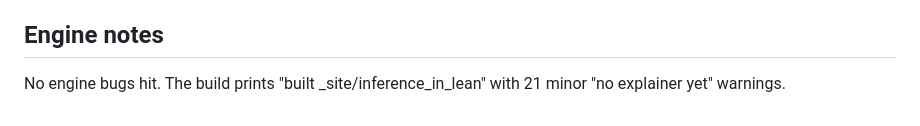
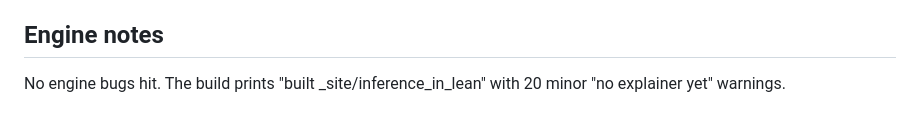
Before and after one commit to tangentproofs/lean-nyc, a Markdown page: sites/inference_in_lean/NOTES.md, the part around the change. GitHub-like rendering.

Commit message:
inference_in_lean: fix warning count in NOTES
Co-Authored-By: Claude Opus 5.5 <noreply@anthropic.com>

```diff
--- a/sites/inference_in_lean/NOTES.md
+++ b/sites/inference_in_lean/NOTES.md
@@ -61,4 +61,4 @@ build iterations.
 
 ## Engine notes
 
-No engine bugs hit. The build prints "built _site/inference_in_lean" with 21 minor "no explainer yet" warnings.
+No engine bugs hit. The build prints "built _site/inference_in_lean" with 20 minor "no explainer yet" warnings.
```
